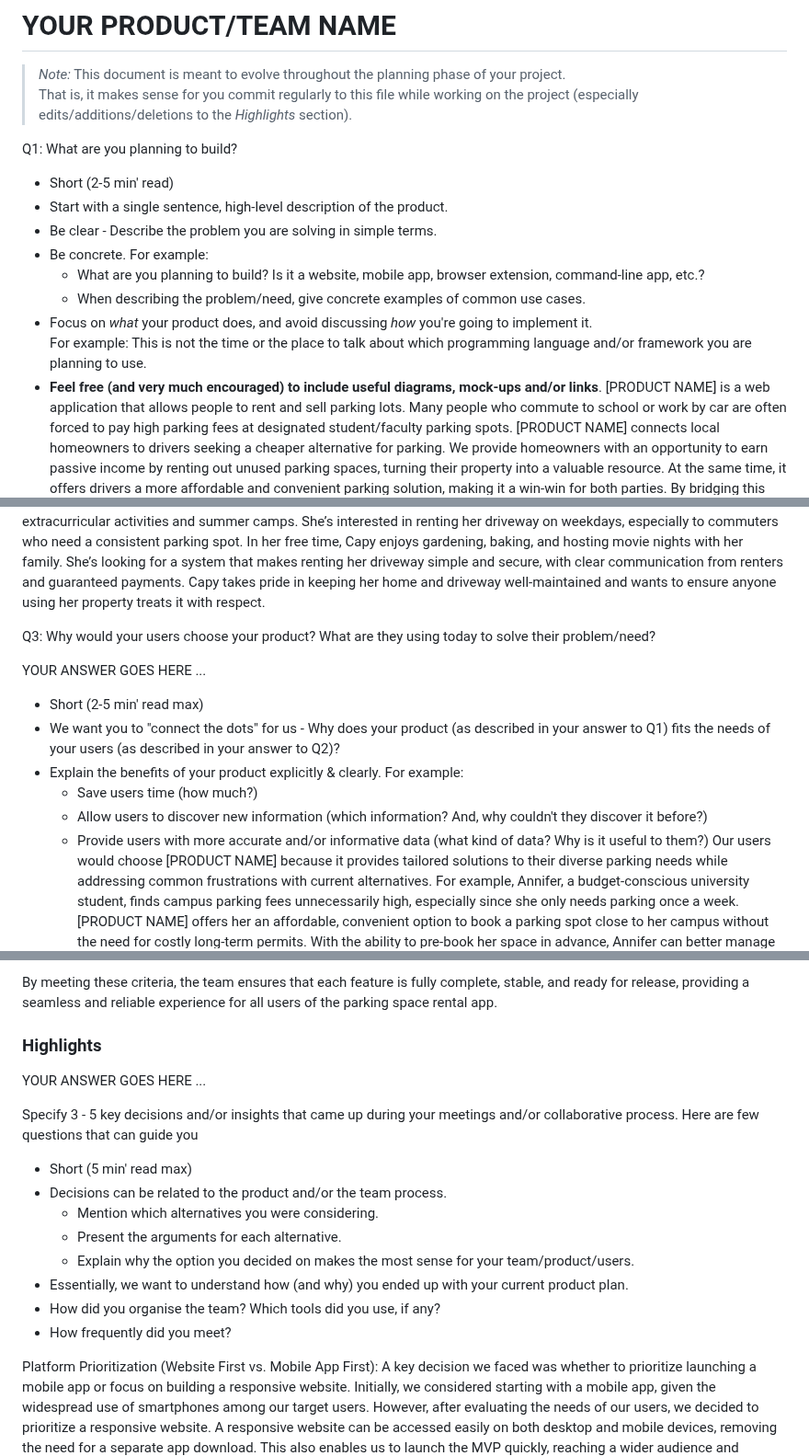
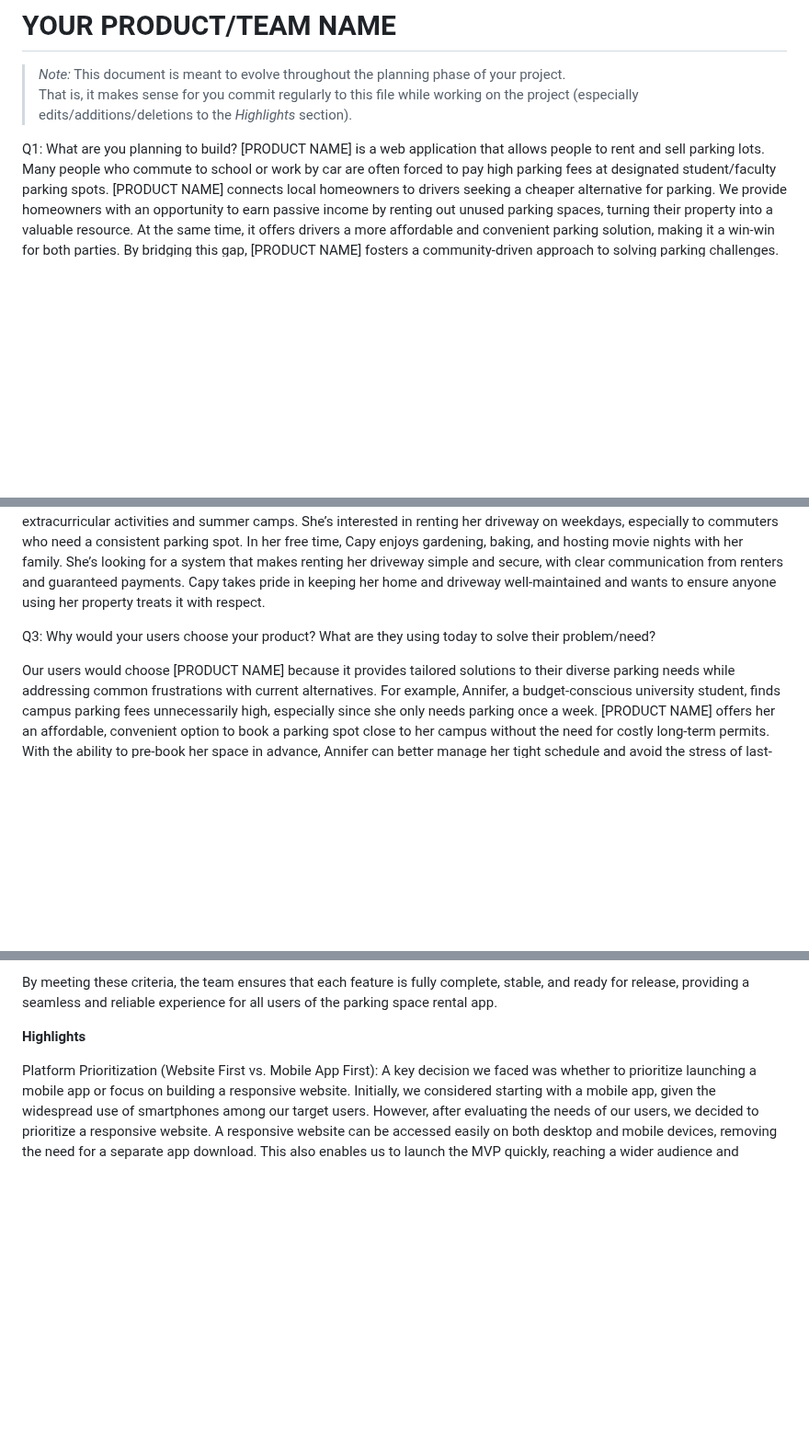
Before and after one commit to Phalanyx/SparkPark, a Markdown page: doc/sprint0/product.md, 3 parts joined by grey strips. Shown at 92% size. Rendered like a GitHub page; blank space fills up the shorter version.

```diff
--- a/doc/sprint0/product.md
+++ b/doc/sprint0/product.md
@@ -4,17 +4,6 @@
  > That is, it makes sense for you commit regularly to this file while working on the project (especially edits/additions/deletions to the _Highlights_ section).
 
 Q1: What are you planning to build?
-
- * Short (2-5 min' read)
- * Start with a single sentence, high-level description of the product.
- * Be clear - Describe the problem you are solving in simple terms.
- * Be concrete. For example:
-    * What are you planning to build? Is it a website, mobile app,
-   browser extension, command-line app, etc.?
-    * When describing the problem/need, give concrete examples of common use cases.
- * Focus on *what* your product does, and avoid discussing *how* you're going to implement it.
-   For example: This is not the time or the place to talk about which programming language and/or framework you are planning to use.
- * **Feel free (and very much encouraged) to include useful diagrams, mock-ups and/or links**.
 [PRODUCT NAME] is a web application that allows people to rent and sell parking lots. Many people who commute to school or work by car are often forced to pay high parking fees at designated student/faculty parking spots. [PRODUCT NAME] connects local homeowners to drivers seeking a cheaper alternative for parking. We provide homeowners with an opportunity to earn passive income by renting out unused parking spaces, turning their property into a valuable resource. At the same time, it offers drivers a more affordable and convenient parking solution, making it a win-win for both parties. By bridging this gap, [PRODUCT NAME] fosters a community-driven approach to solving parking challenges.
 We are planning to build a responsive website and a mobile app to ensure seamless access and convenience for all users. The platform will allow drivers to search for available parking spaces near their destinations, filter options based on price and distance, and securely book their spots in advance. For example, a college student struggling to afford campus parking or a daily commuter seeking a reliable alternative to expensive downtown parking can easily find and reserve affordable spaces through our app. Homeowners can list their unused parking spots with details like availability, pricing, and location, creating a simple way to generate extra income. By addressing these common needs, [PRODUCT NAME] aims to streamline the parking experience for everyone involved.
 While students are a key audience, [PRODUCT NAME] offers benefits for a much broader range of users. Professionals working in busy urban areas can find affordable parking options close to their offices, saving time and money compared to high-cost commercial parking garages. Travelers can secure convenient parking near airports or transit hubs, avoiding the hassle of last-minute searches and expensive fees. Event-goers attending concerts, sports games, or festivals can easily reserve spots near the venue, reducing stress and improving their overall experience. By catering to diverse parking needs, [PRODUCT NAME] provides a versatile solution for anyone looking for more affordable and accessible parking options.
@@ -48,14 +34,6 @@ In her free time, Capy enjoys gardening, baking, and hosting movie nights with h
 
 Q3: Why would your users choose your product? What are they using today to solve their problem/need?
 
-YOUR ANSWER GOES HERE ...
-
- * Short (2-5 min' read max)
- * We want you to "connect the dots" for us - Why does your product (as described in your answer to Q1) fits the needs of your users (as described in your answer to Q2)?
- * Explain the benefits of your product explicitly & clearly. For example:
-    * Save users time (how much?)
-    * Allow users to discover new information (which information? And, why couldn't they discover it before?)
-    * Provide users with more accurate and/or informative data (what kind of data? Why is it useful to them?)
 Our users would choose [PRODUCT NAME] because it provides tailored solutions to their diverse parking needs while addressing common frustrations with current alternatives. For example, Annifer, a budget-conscious university student, finds campus parking fees unnecessarily high, especially since she only needs parking once a week. [PRODUCT NAME] offers her an affordable, convenient option to book a parking spot close to her campus without the need for costly long-term permits. With the ability to pre-book her space in advance, Annifer can better manage her tight schedule and avoid the stress of last-minute parking searches.
 For users like Barry, a freelance photographer and avid traveler, flexibility is key. Whether he’s navigating a busy city center or a remote tourist spot, Barry values having access to affordable and convenient parking without wasting time driving in circles. [PRODUCT NAME] allows him to find and book short-term parking on the go, ensuring he can focus on capturing the perfect shot instead of dealing with parking hassles. The platform’s simple and intuitive interface is designed to fit seamlessly into Barry’s spontaneous travel lifestyle, giving him the freedom to park wherever his adventures take him.
 Homeowners like Capy also stand to benefit greatly from [PRODUCT NAME]. With an unused driveway near a busy shopping center and train station, Capy can earn passive income by renting her parking space to commuters in need. The platform offers her a secure and hassle-free way to list her driveway, set availability, and communicate with renters. By turning an underutilized resource into a reliable income stream, Capy can help cover her family’s expenses while offering a valuable service to her community.
@@ -82,26 +56,7 @@ Deployment: The feature is deployed to the appropriate staging or production env
 
 By meeting these criteria, the team ensures that each feature is fully complete, stable, and ready for release, providing a seamless and reliable experience for all users of the parking space rental app.
 
-
-
-
-### Highlights
-
-YOUR ANSWER GOES HERE ...
-
-Specify 3 - 5 key decisions and/or insights that came up during your meetings
-and/or collaborative process. Here are few questions that can guide you
-
- * Short (5 min' read max)
- * Decisions can be related to the product and/or the team process.
-    * Mention which alternatives you were considering.
-    * Present the arguments for each alternative.
-    * Explain why the option you decided on makes the most sense for your team/product/users.
- * Essentially, we want to understand how (and why) you ended up with your current product plan.
- * How did you organise the team? Which tools did you use, if any?
- * How frequently did you meet?
-
-
+**Highlights**
 
 Platform Prioritization (Website First vs. Mobile App First): A key decision we faced was whether to prioritize launching a mobile app or focus on building a responsive website. Initially, we considered starting with a mobile app, given the widespread use of smartphones among our target users. However, after evaluating the needs of our users, we decided to prioritize a responsive website. A responsive website can be accessed easily on both desktop and mobile devices, removing the need for a separate app download. This also enables us to launch the MVP quickly, reaching a wider audience and gathering user feedback earlier in the process. By starting with the website, we can iterate based on real user insights, which will help guide future development, including the potential for a mobile app. This approach ensures that we provide flexibility to users while setting a solid foundation for future product growth.
 
```
Also changed, not shown: other parts of doc/sprint0/product.md (+1 -8 lines).
